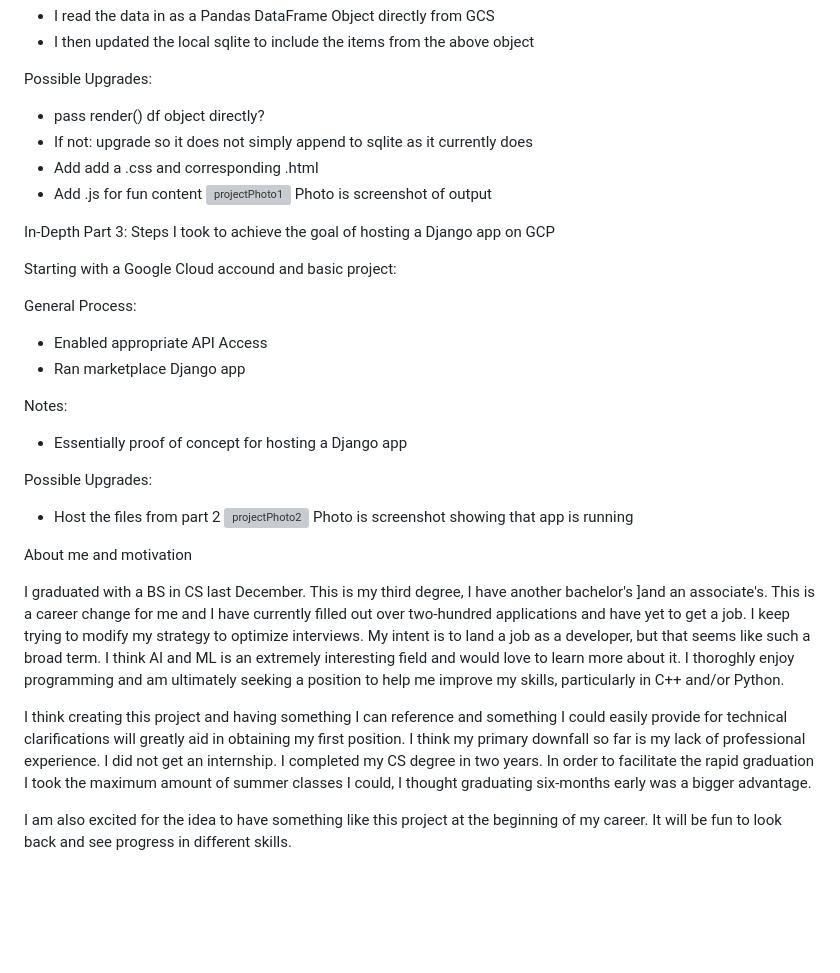
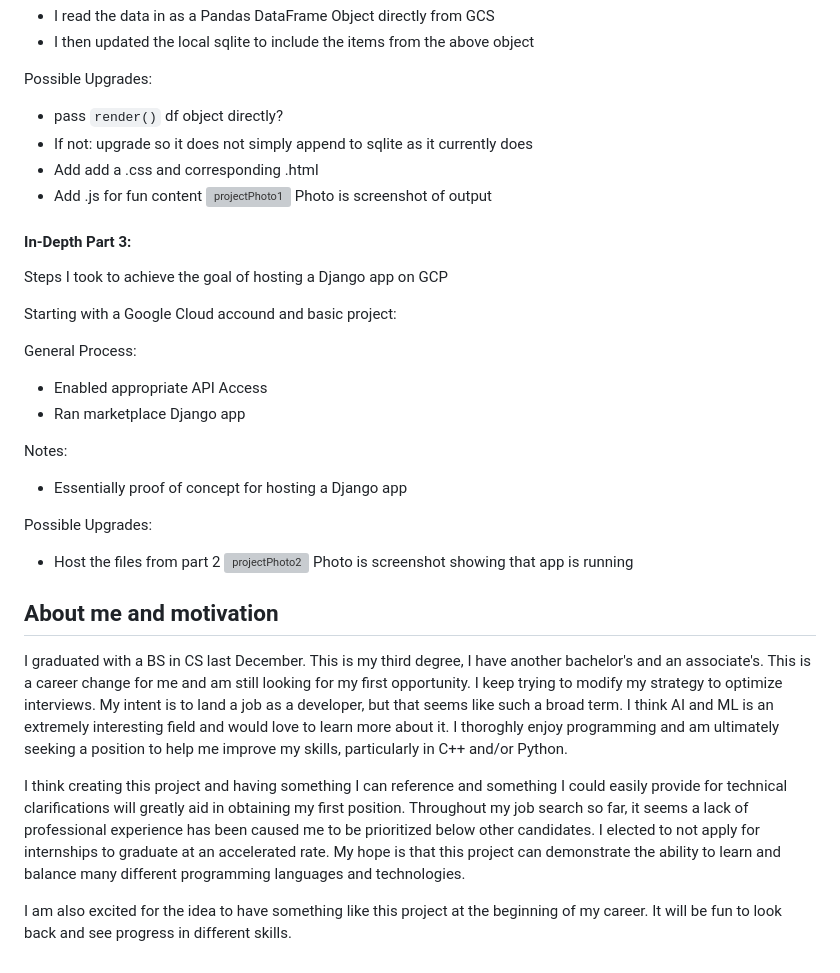
Before and after one commit to MooreNick/ExampleProject, a Markdown page: README.md, the part around one of its changes. Rendered like a GitHub page; blank space fills up the shorter version; grey boxes are pictures that could not be loaded.

````diff
--- a/README.md
+++ b/README.md
@@ -81,14 +81,14 @@ Notes:
 - I then updated the local sqlite to include the items from the above object
 
 Possible Upgrades:
-- pass render() df object directly?
+- pass ```render()``` df object directly?
 -   If not: upgrade so it does not simply append to sqlite as it currently does
 - Add add a .css and corresponding .html
 - Add .js for fun content
 ![projectPhoto1](https://github.com/MooreNick/ExampleProject/assets/123336257/ddfef2c8-e568-473a-a675-7e7f880b6e2c)
 Photo is screenshot of output
 
-In-Depth Part 3:
+#### In-Depth Part 3:
 Steps I took to achieve the goal of hosting a Django app on GCP
 
 Starting with a Google Cloud accound and basic project:
@@ -107,18 +107,18 @@ Photo is screenshot showing that app is running
 
 
 
-About me and motivation
+## About me and motivation
 
 I graduated with a BS in CS last December. This is my third degree, I have another bachelor's
-]and an associate's. This is a career change for me and I have currently filled out over two-hundred applications and have yet to
-get a job. I keep trying to modify my strategy to optimize interviews. My intent is to land a job as a developer, but that seems
-like such a broad term. I think AI and ML is an extremely interesting field and would love to learn more about it. I thoroghly
-enjoy programming and am ultimately seeking a position to help me improve my skills, particularly in C++ and/or Python.
+and an associate's. This is a career change for me and am still looking for my first opportunity. I keep trying to modify
+my strategy to optimize interviews. My intent is to land a job as a developer, but that seems like such a broad term. I
+think AI and ML is an extremely interesting field and would love to learn more about it. I thoroghly enjoy programming
+and am ultimately seeking a position to help me improve my skills, particularly in C++ and/or Python.
 
 I think creating this project and having something I can reference and something I could easily provide for technical clarifications
-will greatly aid in obtaining my first position. I think my primary downfall so far is my lack of professional experience. I
-did not get an internship. I completed my CS degree in two years. In order to facilitate the rapid graduation I took the maximum amount
-of summer classes I could, I thought graduating six-months early was a bigger advantage.
+will greatly aid in obtaining my first position. Throughout my job search so far, it seems a lack of professional experience has been
+caused me to be prioritized below other candidates. I elected to not apply for internships to graduate at an accelerated rate. My hope
+is that this project can demonstrate the ability to learn and balance many different programming languages and technologies.
 
 I am also excited for the idea to have something like this project at the beginning of my career. It will be fun to look back and see
 progress in different skills.
````
Also changed, not shown: other parts of README.md (+5 -5 lines).
